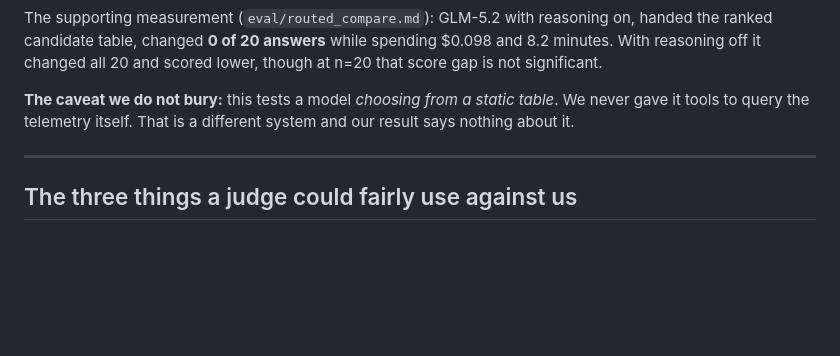
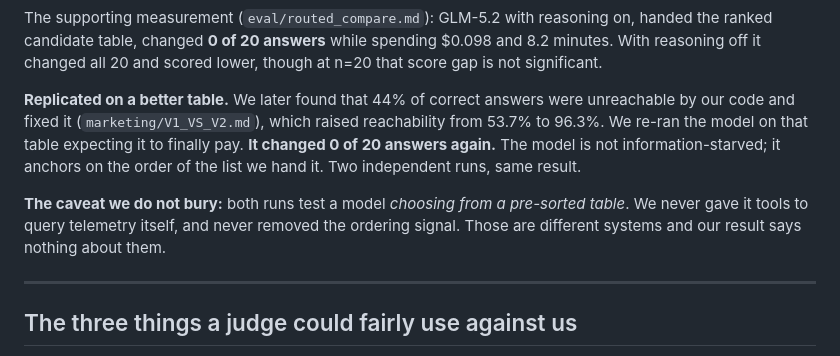
Before and after one commit to wjlgatech/mantisgrid-track1, a Markdown page: marketing/EVAL_REPORT.md, the part around the change. Rendered like a GitHub page; blank space fills up the shorter version.

Commit message:
Our hypothesis was wrong: the model rubber-stamps the order, not the data
We argued that "the model changed 0 of 20 answers" was an artefact of handing it
a table missing the answer 46% of the time. v2 fixed the table -- reachability
53.7% -> 96.3% -- so we re-ran the model expecting it to pay.

  on the same 20 cases        score    answers changed
  v1 shipped                  0.225    --
  v2.1 no model               0.250    --
  v2.1 + GLM-5.2 reasoning    0.250    0 / 20

It changed zero again. Two independent runs, opposite retrieval conditions,
identical behaviour.

So the model was never information-starved. Handed a sorted list it takes row
one and writes a justification: it anchors on our ordering and rubber-stamps it.
Better rows get rubber-stamped too, which is what 0.250 -> 0.250 is.

That relocates the problem from the data to the SHAPE of the data. A ranked list
carries our answer inside its order and the model reads the order as the answer.
Independent judgement would mean removing the ordering -- shuffle the candidates,
or score each alone. Untested, and not claimed.

Both marketing docs corrected; the prediction stays on the page next to the
result that killed it.

Co-Authored-By: Claude Opus 5 (1M context) <noreply@anthropic.com>

```diff
--- a/marketing/EVAL_REPORT.md
+++ b/marketing/EVAL_REPORT.md
@@ -174,9 +174,15 @@ handed the ranked candidate table, changed **0 of 20 answers** while spending $0
 8.2 minutes. With reasoning off it changed all 20 and scored lower, though at n=20 that
 score gap is not significant.
 
-**The caveat we do not bury:** this tests a model *choosing from a static table*. We
-never gave it tools to query the telemetry itself. That is a different system and our
-result says nothing about it.
+**Replicated on a better table.** We later found that 44% of correct answers were
+unreachable by our code and fixed it (`marketing/V1_VS_V2.md`), which raised reachability
+from 53.7% to 96.3%. We re-ran the model on that table expecting it to finally pay.
+**It changed 0 of 20 answers again.** The model is not information-starved; it anchors on
+the order of the list we hand it. Two independent runs, same result.
+
+**The caveat we do not bury:** both runs test a model *choosing from a pre-sorted table*.
+We never gave it tools to query telemetry itself, and never removed the ordering signal.
+Those are different systems and our result says nothing about them.
 
 ---
 
```
